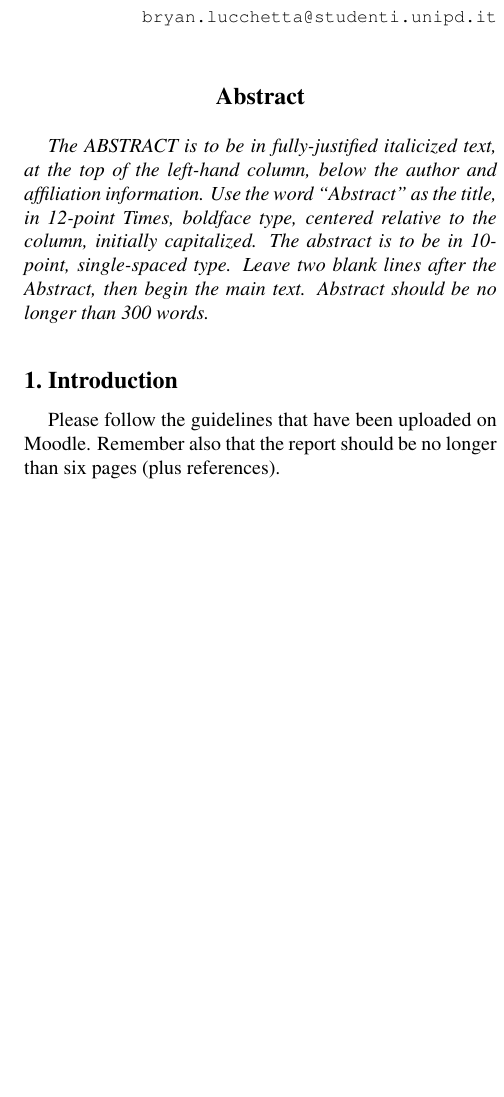
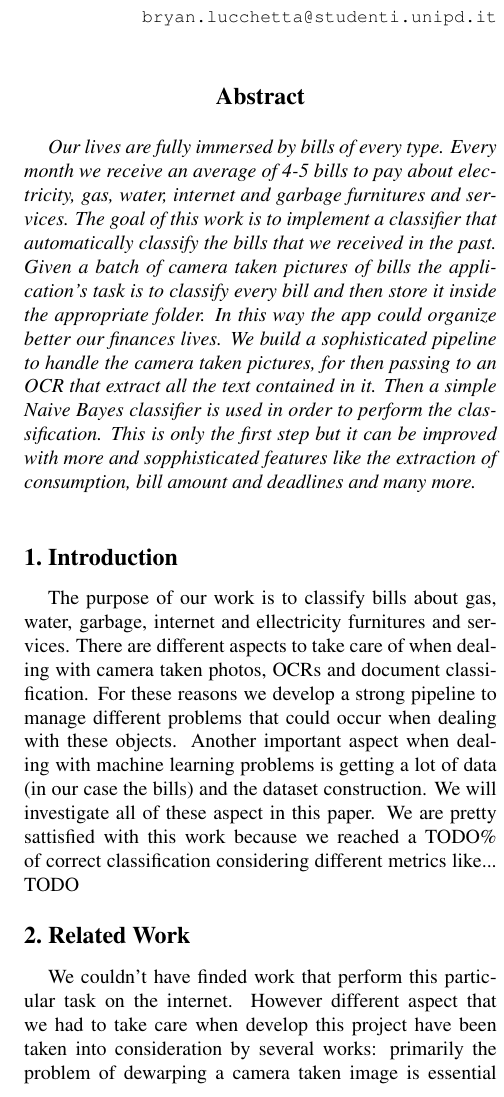
Before and after one commit to lparolari/billys, a LaTeX paper (report/egpaper_final.tex): part of one column of page 1 of 3, cut so that both start at the same text, the shorter picture padded with empty space. Compiled offline with pdfLaTeX.

Commit message:
Added draft for abstract, introduction and related work

```diff
--- a/report/egpaper_final.tex
+++ b/report/egpaper_final.tex
@@ -46,19 +46,13 @@ Luca Parolari\\
 
 %%%%%%%%% ABSTRACT
 \begin{abstract}
-   The ABSTRACT is to be in fully-justified italicized text, at the top
-   of the left-hand column, below the author and affiliation
-   information. Use the word ``Abstract'' as the title, in 12-point
-   Times, boldface type, centered relative to the column, initially
-   capitalized. The abstract is to be in 10-point, single-spaced type.
-   Leave two blank lines after the Abstract, then begin the main text.
-   Abstract should be no longer than 300 words.
+   Our lives are fully immersed by bills of every type. Every month we receive an average of 4-5 bills to pay about electricity, gas, water, internet and garbage furnitures and services. The goal of this work is to implement a classifier that automatically classify the bills that we received in the past. Given a batch of camera taken pictures of bills the application's task is to classify every bill and then store it inside the appropriate folder. In this way the app could organize better our finances lives. We build a sophisticated pipeline to handle the camera taken pictures, for then passing to an OCR that extract all the text contained in it. Then a simple Naive Bayes classifier is used in order to perform the classification. This is only the first step but it can be improved with more and sopphisticated features like the extraction of consumption, bill amount and deadlines and many more.
 \end{abstract}
 
 %%%%%%%%% BODY TEXT
 \section{Introduction}
 
-Please follow the guidelines that have been uploaded on Moodle. Remember also that the report should be no longer than six pages (plus references).
+The purpose of our work is to classify bills about gas, water, garbage, internet and ellectricity furnitures and services. There are different aspects to take care of when dealing with camera taken photos, OCRs and document classification. For these reasons we develop a strong pipeline to manage different problems that could occur when dealing with these objects. Another important aspect when dealing with machine learning problems is getting a lot of data (in our case the bills) and the dataset construction. We will investigate all of these aspect in this paper. We are pretty sattisfied with this work because we reached a TODO\% of correct classification considering different metrics like... TODO
 
 
 \begin{figure*}[h!]
@@ -66,6 +60,26 @@ Please follow the guidelines that have been uploaded on Moodle. Remember also th
 	\centering
 	\includegraphics[width=1.0\textwidth]{images/pipeline.png}
 \end{figure*}
+
+
+\section{Related Work}
+We couldn't have finded work that perform this particular task on the internet. However different aspect that we had to take care when develop this project have been taken into consideration by several works: primarily the problem of dewarping a camera taken image is essential for our application, in particular for pre-processing the image for the OCR and this problem was faced by [TODO: Improving Camera-based Document Analysis with Deep Learning] wich is based upon the experiments conducted by [TODO Recovering Homography from Camera Captured Documents using Convolutionjal Neural Networs]. The second task is to extact all the words contained in a bill: to face this task we relied on Tesseract [TODO: set the refence] wich is a popular open-source OCR developed by Goggle. The last major step is performing the classification wich could be performed by a Naive Bayes Classifier, TODO set references.
+
+\section{Dataset}
+
+\section{Method}
+
+\section{Experiments}
+
+\subsection{Dewarping or not?}
+Explain how the results are affected by prospective issues.
+
+\subsection{Camera taken image quality}
+Brightness and contrast enhancer
+
+\section{Conclusion}
+
+
 
 
 \subsection{Language}
```
